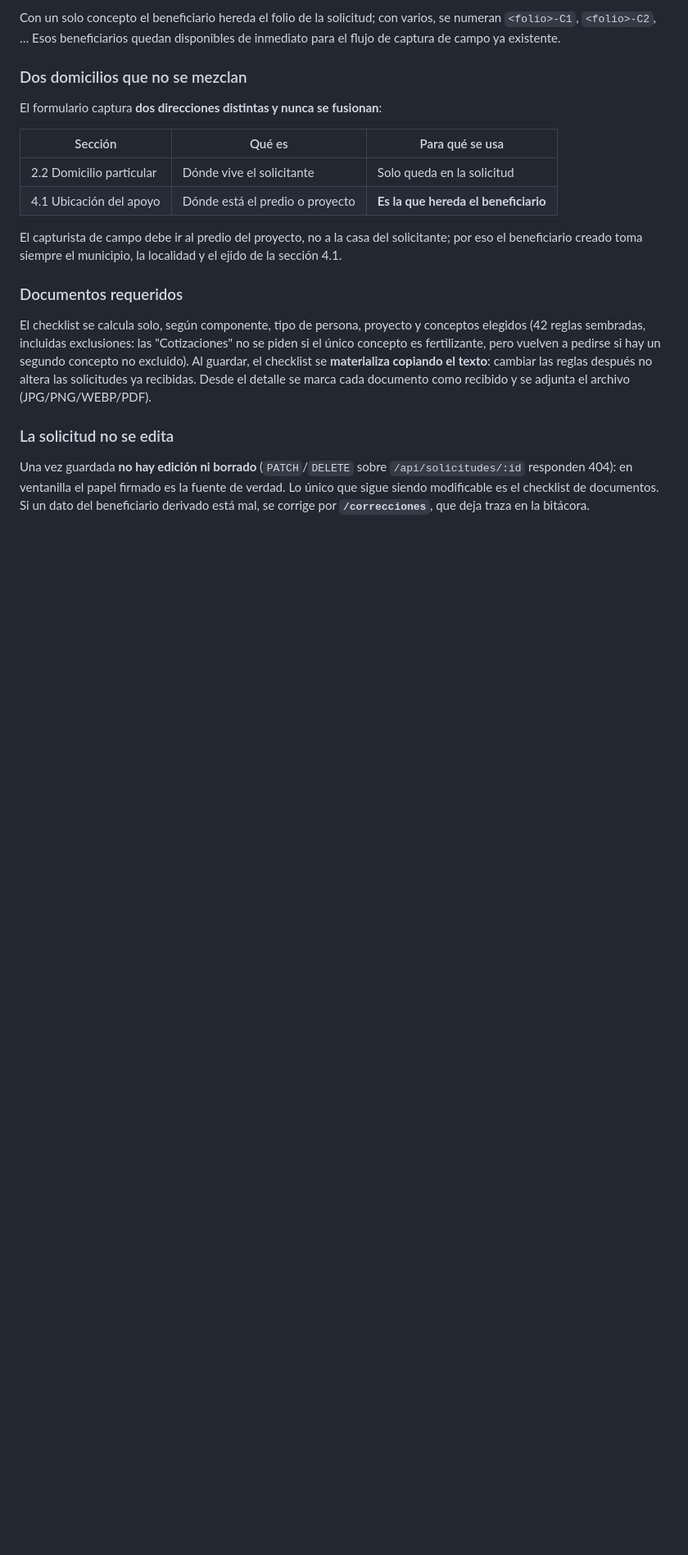
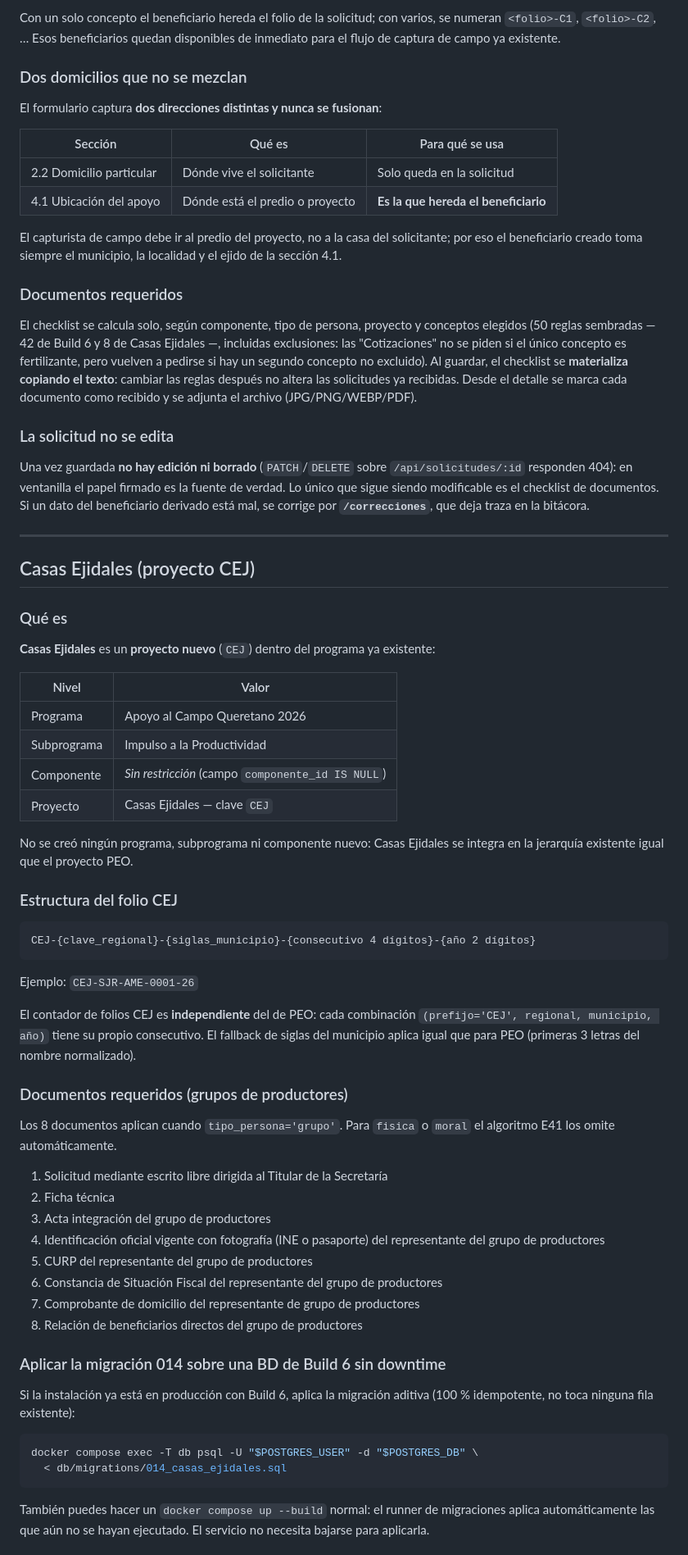
Before and after one commit to talkien01/sedea-appsheet-migration, a Markdown page: 07_SEDEA_Appsheet_Migration/README.md, the part around one of its changes. Shown at 82% size. Rendered like a GitHub page; blank space fills up the shorter version.

Commit message:
docs: sección Casas Ejidales (CEJ) y mejoras UX build 7 en README

````diff
--- a/07_SEDEA_Appsheet_Migration/README.md
+++ b/07_SEDEA_Appsheet_Migration/README.md
@@ -364,7 +364,8 @@ localidad y el ejido de la sección 4.1.
 ### Documentos requeridos
 
 El checklist se calcula solo, según componente, tipo de persona, proyecto y
-conceptos elegidos (42 reglas sembradas, incluidas exclusiones: las
+conceptos elegidos (50 reglas sembradas — 42 de Build 6 y 8 de Casas Ejidales —,
+incluidas exclusiones: las
 "Cotizaciones" no se piden si el único concepto es fertilizante, pero vuelven a
 pedirse si hay un segundo concepto no excluido). Al guardar, el checklist se
 **materializa copiando el texto**: cambiar las reglas después no altera las
@@ -378,3 +379,64 @@ Una vez guardada **no hay edición ni borrado** (`PATCH`/`DELETE` sobre
 fuente de verdad. Lo único que sigue siendo modificable es el checklist de
 documentos. Si un dato del beneficiario derivado está mal, se corrige por
 **`/correcciones`**, que deja traza en la bitácora.
+
+---
+
+## Casas Ejidales (proyecto CEJ)
+
+### Qué es
+
+**Casas Ejidales** es un **proyecto nuevo** (`CEJ`) dentro del programa ya
+existente:
+
+| Nivel | Valor |
+|---|---|
+| Programa | Apoyo al Campo Queretano 2026 |
+| Subprograma | Impulso a la Productividad |
+| Componente | _Sin restricción_ (campo `componente_id IS NULL`) |
+| Proyecto | Casas Ejidales — clave `CEJ` |
+
+No se creó ningún programa, subprograma ni componente nuevo: Casas Ejidales
+se integra en la jerarquía existente igual que el proyecto PEO.
+
+### Estructura del folio CEJ
+
+```
+CEJ-{clave_regional}-{siglas_municipio}-{consecutivo 4 dígitos}-{año 2 dígitos}
+```
+
+Ejemplo: `CEJ-SJR-AME-0001-26`
+
+El contador de folios CEJ es **independiente** del de PEO: cada combinación
+`(prefijo='CEJ', regional, municipio, año)` tiene su propio consecutivo.
+El fallback de siglas del municipio aplica igual que para PEO (primeras 3
+letras del nombre normalizado).
+
+### Documentos requeridos (grupos de productores)
+
+Los 8 documentos aplican cuando `tipo_persona='grupo'`. Para `fisica` o
+`moral` el algoritmo E41 los omite automáticamente.
+
+1. Solicitud mediante escrito libre dirigida al Titular de la Secretaría
+2. Ficha técnica
+3. Acta integración del grupo de productores
+4. Identificación oficial vigente con fotografía (INE o pasaporte) del representante del grupo de productores
+5. CURP del representante del grupo de productores
+6. Constancia de Situación Fiscal del representante del grupo de productores
+7. Comprobante de domicilio del representante de grupo de productores
+8. Relación de beneficiarios directos del grupo de productores
+
+### Aplicar la migración 014 sobre una BD de Build 6 sin downtime
+
+Si la instalación ya está en producción con Build 6, aplica la migración
+aditiva (100 % idempotente, no toca ninguna fila existente):
+
+```bash
+docker compose exec -T db psql -U "$POSTGRES_USER" -d "$POSTGRES_DB" \
+  < db/migrations/014_casas_ejidales.sql
+```
+
+También puedes hacer un `docker compose up --build` normal: el runner de
+migraciones aplica automáticamente las que aún no se hayan ejecutado. El
+servicio no necesita bajarse para aplicarla.
+
````
Also changed, not shown: other parts of 07_SEDEA_Appsheet_Migration/README.md (+13 -2 lines).
